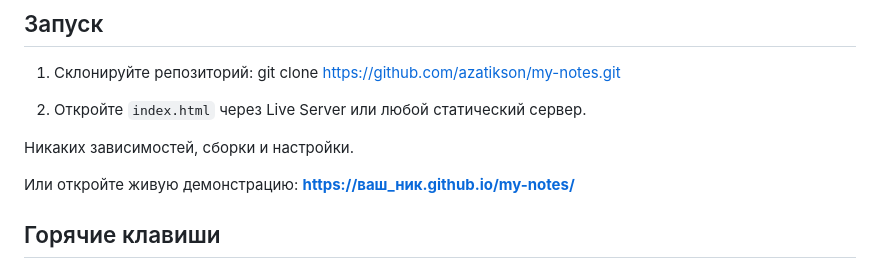
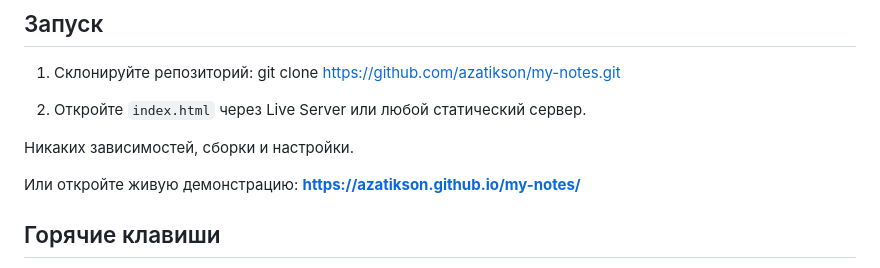
Before and after one commit to Azatikson/my-notes, a Markdown page: README.md, the part around the change. GitHub-like rendering.

```diff
--- a/README.md
+++ b/README.md
@@ -40,7 +40,7 @@ git clone https://github.com/azatikson/my-notes.git
 
 Никаких зависимостей, сборки и настройки.
 
-Или откройте живую демонстрацию: **https://ваш_ник.github.io/my-notes/**
+Или откройте живую демонстрацию: **https://azatikson.github.io/my-notes/**
 
 ## Горячие клавиши
 
```
